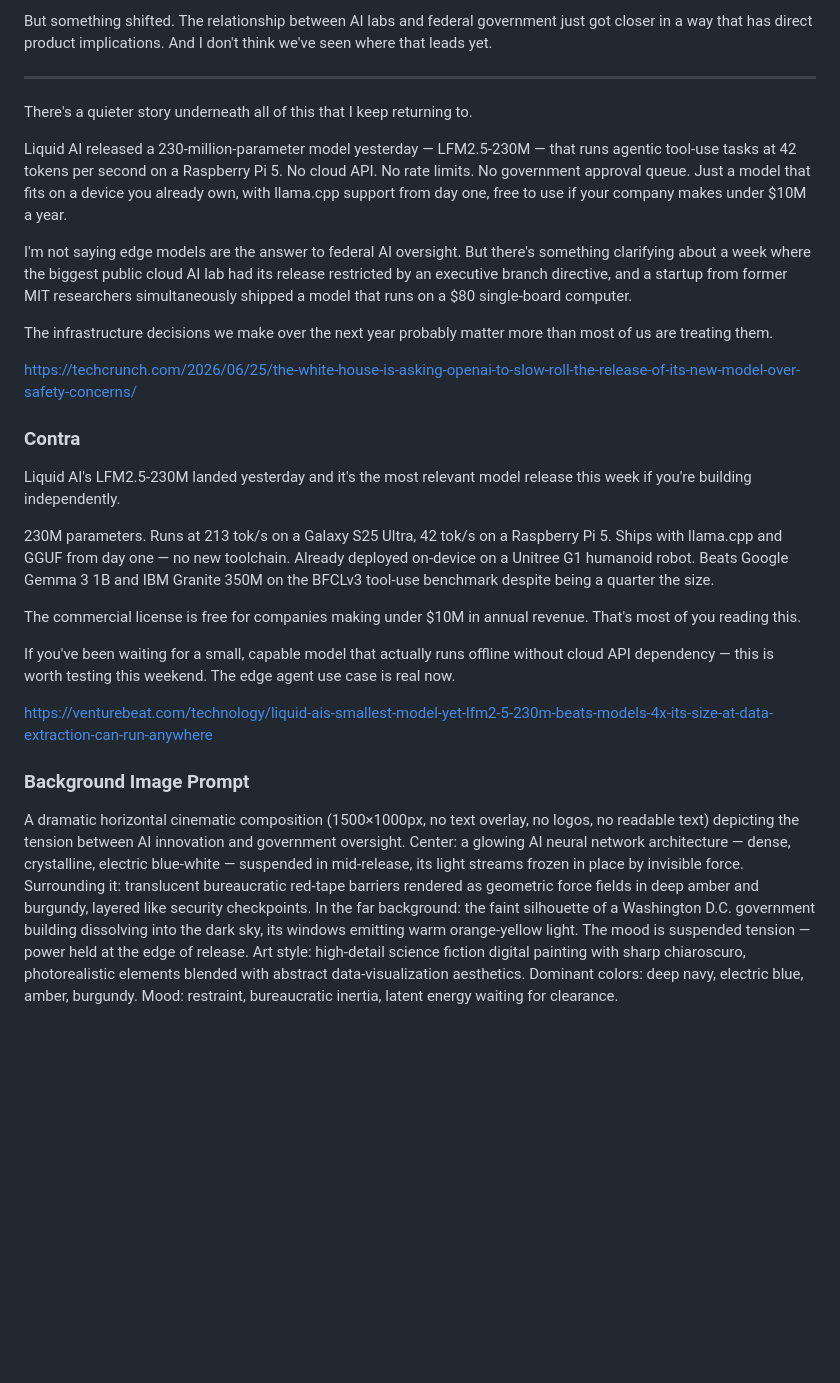
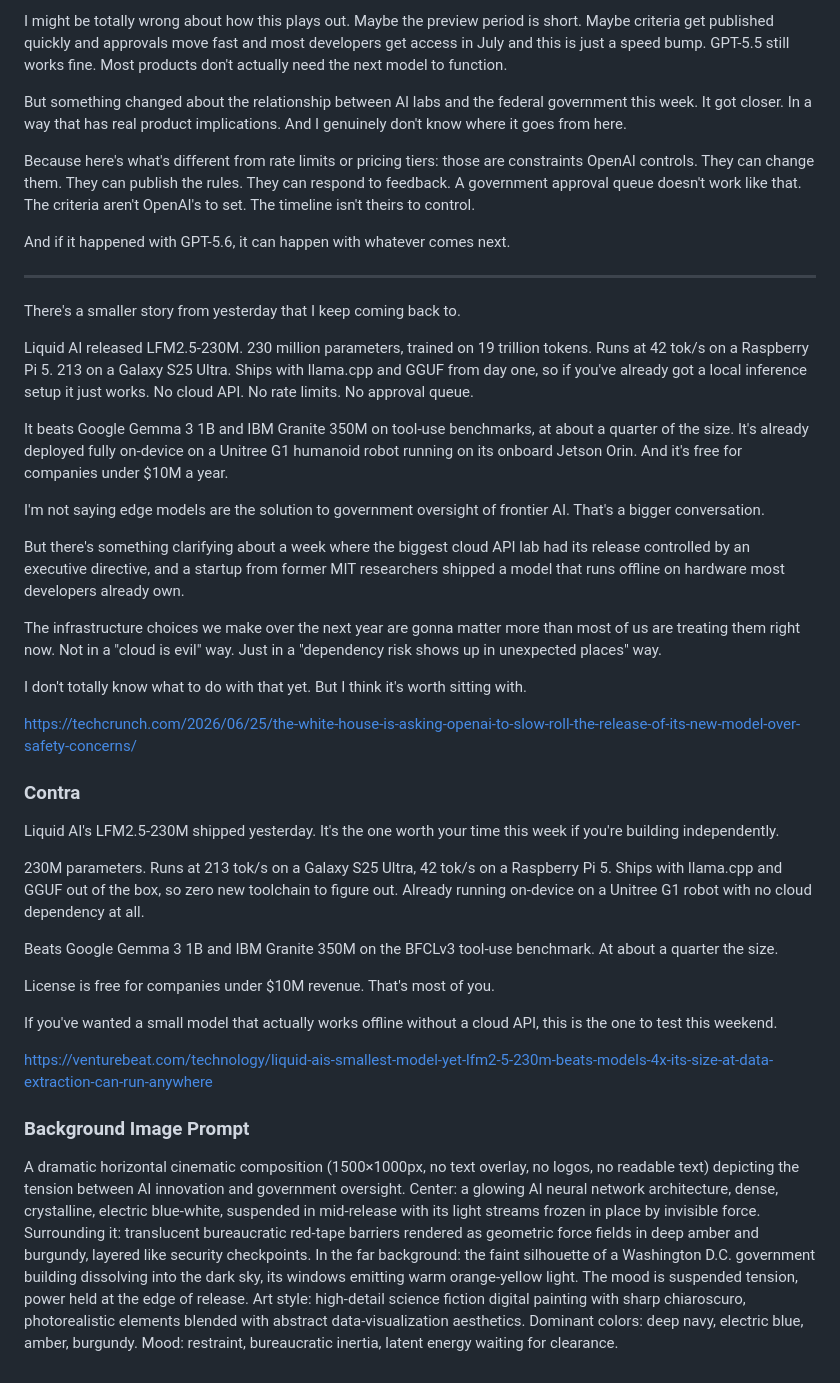
Before and after one commit to natan497/ai-blockchain-digest, a Markdown page: posts/2026-06-26-ai-blockchain-digest.md, the part around one of its changes. Drawn GitHub-style; blank space fills up the shorter version.

```diff
--- a/posts/2026-06-26-ai-blockchain-digest.md
+++ b/posts/2026-06-26-ai-blockchain-digest.md
@@ -130,30 +136,44 @@ I might be wrong about how this plays out. Maybe the preview period is short and
 
-But something shifted. The relationship between AI labs and federal government just got closer in a way that has direct product implications. And I don't think we've seen where that leads yet.
+I might be totally wrong about how this plays out. Maybe the preview period is short. Maybe criteria get published quickly and approvals move fast and most developers get access in July and this is just a speed bump. GPT-5.5 still works fine. Most products don't actually need the next model to function.
+
+But something changed about the relationship between AI labs and the federal government this week. It got closer. In a way that has real product implications. And I genuinely don't know where it goes from here.
+
+Because here's what's different from rate limits or pricing tiers: those are constraints OpenAI controls. They can change them. They can publish the rules. They can respond to feedback. A government approval queue doesn't work like that. The criteria aren't OpenAI's to set. The timeline isn't theirs to control.
+
+And if it happened with GPT-5.6, it can happen with whatever comes next.
 
 ---
 
-There's a quieter story underneath all of this that I keep returning to.
+There's a smaller story from yesterday that I keep coming back to.
 
-Liquid AI released a 230-million-parameter model yesterday — LFM2.5-230M — that runs agentic tool-use tasks at 42 tokens per second on a Raspberry Pi 5. No cloud API. No rate limits. No government approval queue. Just a model that fits on a device you already own, with llama.cpp support from day one, free to use if your company makes under $10M a year.
+Liquid AI released LFM2.5-230M. 230 million parameters, trained on 19 trillion tokens. Runs at 42 tok/s on a Raspberry Pi 5. 213 on a Galaxy S25 Ultra. Ships with llama.cpp and GGUF from day one, so if you've already got a local inference setup it just works. No cloud API. No rate limits. No approval queue.
 
-I'm not saying edge models are the answer to federal AI oversight. But there's something clarifying about a week where the biggest public cloud AI lab had its release restricted by an executive branch directive, and a startup from former MIT researchers simultaneously shipped a model that runs on a $80 single-board computer.
+It beats Google Gemma 3 1B and IBM Granite 350M on tool-use benchmarks, at about a quarter of the size. It's already deployed fully on-device on a Unitree G1 humanoid robot running on its onboard Jetson Orin. And it's free for companies under $10M a year.
 
-The infrastructure decisions we make over the next year probably matter more than most of us are treating them.
+I'm not saying edge models are the solution to government oversight of frontier AI. That's a bigger conversation.
+
+But there's something clarifying about a week where the biggest cloud API lab had its release controlled by an executive directive, and a startup from former MIT researchers shipped a model that runs offline on hardware most developers already own.
+
+The infrastructure choices we make over the next year are gonna matter more than most of us are treating them right now. Not in a "cloud is evil" way. Just in a "dependency risk shows up in unexpected places" way.
+
+I don't totally know what to do with that yet. But I think it's worth sitting with.
 
 https://techcrunch.com/2026/06/25/the-white-house-is-asking-openai-to-slow-roll-the-release-of-its-new-model-over-safety-concerns/
 
 ### Contra
 
-Liquid AI's LFM2.5-230M landed yesterday and it's the most relevant model release this week if you're building independently.
+Liquid AI's LFM2.5-230M shipped yesterday. It's the one worth your time this week if you're building independently.
 
-230M parameters. Runs at 213 tok/s on a Galaxy S25 Ultra, 42 tok/s on a Raspberry Pi 5. Ships with llama.cpp and GGUF from day one — no new toolchain. Already deployed on-device on a Unitree G1 humanoid robot. Beats Google Gemma 3 1B and IBM Granite 350M on the BFCLv3 tool-use benchmark despite being a quarter the size.
+230M parameters. Runs at 213 tok/s on a Galaxy S25 Ultra, 42 tok/s on a Raspberry Pi 5. Ships with llama.cpp and GGUF out of the box, so zero new toolchain to figure out. Already running on-device on a Unitree G1 robot with no cloud dependency at all.
 
-The commercial license is free for companies making under $10M in annual revenue. That's most of you reading this.
+Beats Google Gemma 3 1B and IBM Granite 350M on the BFCLv3 tool-use benchmark. At about a quarter the size.
 
-If you've been waiting for a small, capable model that actually runs offline without cloud API dependency — this is worth testing this weekend. The edge agent use case is real now.
+License is free for companies under $10M revenue. That's most of you.
+
+If you've wanted a small model that actually works offline without a cloud API, this is the one to test this weekend.
 
 https://venturebeat.com/technology/liquid-ais-smallest-model-yet-lfm2-5-230m-beats-models-4x-its-size-at-data-extraction-can-run-anywhere
 
 ### Background Image Prompt
 
-A dramatic horizontal cinematic composition (1500×1000px, no text overlay, no logos, no readable text) depicting the tension between AI innovation and government oversight. Center: a glowing AI neural network architecture — dense, crystalline, electric blue-white — suspended in mid-release, its light streams frozen in place by invisible force. Surrounding it: translucent bureaucratic red-tape barriers rendered as geometric force fields in deep amber and burgundy, layered like security checkpoints. In the far background: the faint silhouette of a Washington D.C. government building dissolving into the dark sky, its windows emitting warm orange-yellow light. The mood is suspended tension — power held at the edge of release. Art style: high-detail science fiction digital painting with sharp chiaroscuro, photorealistic elements blended with abstract data-visualization aesthetics. Dominant colors: deep navy, electric blue, amber, burgundy. Mood: restraint, bureaucratic inertia, latent energy waiting for clearance.
+A dramatic horizontal cinematic composition (1500×1000px, no text overlay, no logos, no readable text) depicting the tension between AI innovation and government oversight. Center: a glowing AI neural network architecture, dense, crystalline, electric blue-white, suspended in mid-release with its light streams frozen in place by invisible force. Surrounding it: translucent bureaucratic red-tape barriers rendered as geometric force fields in deep amber and burgundy, layered like security checkpoints. In the far background: the faint silhouette of a Washington D.C. government building dissolving into the dark sky, its windows emitting warm orange-yellow light. The mood is suspended tension, power held at the edge of release. Art style: high-detail science fiction digital painting with sharp chiaroscuro, photorealistic elements blended with abstract data-visualization aesthetics. Dominant colors: deep navy, electric blue, amber, burgundy. Mood: restraint, bureaucratic inertia, latent energy waiting for clearance.
```
Also changed, not shown: other parts of posts/2026-06-26-ai-blockchain-digest.md (+24 -18 lines).
